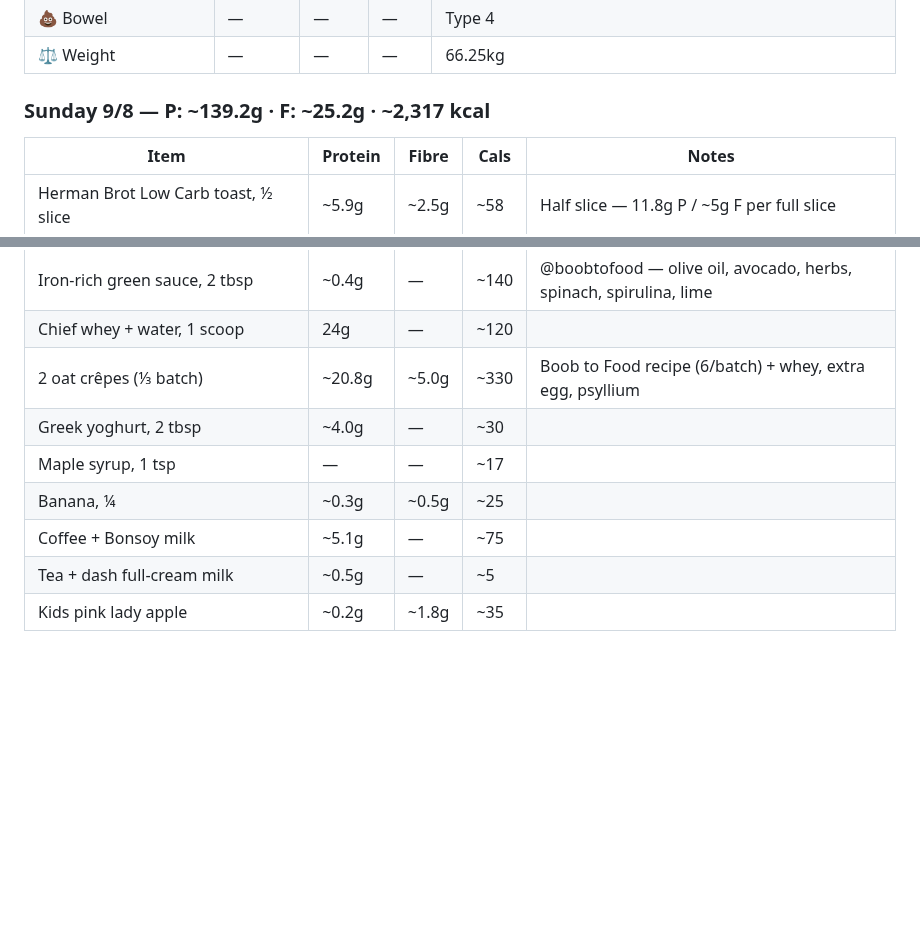
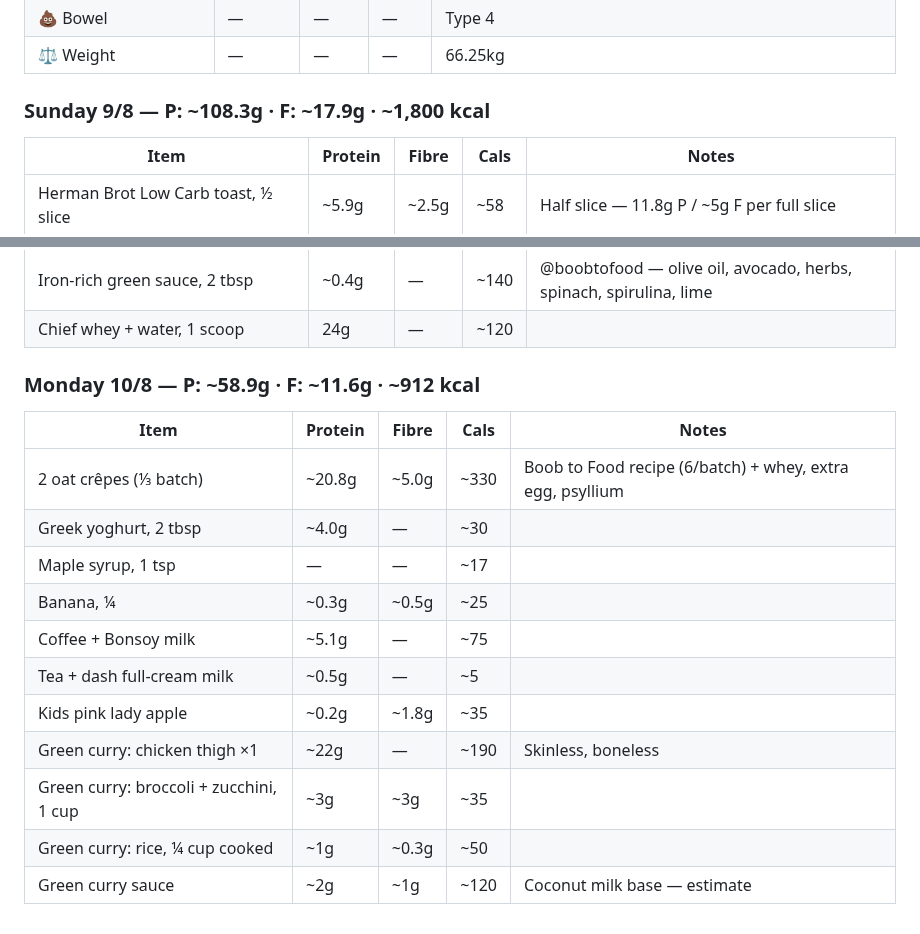
Before and after one commit to gary-the-ai-2026/amy-pt, a Markdown page: nutrition/protein-log.md, 2 parts joined by grey strips. Rendered like a GitHub page; blank space fills up the shorter version.

Commit message:
Fix: move crepes+toppings to Monday 10/8, add green curry lunch — P: 58.9g F: 11.6g

```diff
--- a/nutrition/protein-log.md
+++ b/nutrition/protein-log.md
@@ -785,7 +785,7 @@
 | 💩 Bowel | — | — | — | Type 4 |
 | ⚖️ Weight | — | — | — | 66.25kg |
 
-### Sunday 9/8 — P: ~139.2g · F: ~25.2g · ~2,317 kcal
+### Sunday 9/8 — P: ~108.3g · F: ~17.9g · ~1,800 kcal
 
 | Item | Protein | Fibre | Cals | Notes |
 |---|---|---|---|---|
@@ -807,6 +807,11 @@
 | Broccoli + cauliflower, handful | ~3g | ~3g | ~35 | Partially steamed |
 | Iron-rich green sauce, 2 tbsp | ~0.4g | — | ~140 | @boobtofood — olive oil, avocado, herbs, spinach, spirulina, lime |
 | Chief whey + water, 1 scoop | 24g | — | ~120 | |
+
+### Monday 10/8 — P: ~58.9g · F: ~11.6g · ~912 kcal
+
+| Item | Protein | Fibre | Cals | Notes |
+|---|---|---|---|---|
 | 2 oat crêpes (⅓ batch) | ~20.8g | ~5.0g | ~330 | Boob to Food recipe (6/batch) + whey, extra egg, psyllium |
 | Greek yoghurt, 2 tbsp | ~4.0g | — | ~30 | |
 | Maple syrup, 1 tsp | — | — | ~17 | |
@@ -814,3 +819,7 @@
 | Coffee + Bonsoy milk | ~5.1g | — | ~75 | |
 | Tea + dash full-cream milk | ~0.5g | — | ~5 | |
 | Kids pink lady apple | ~0.2g | ~1.8g | ~35 | |
+| Green curry: chicken thigh ×1 | ~22g | — | ~190 | Skinless, boneless |
+| Green curry: broccoli + zucchini, 1 cup | ~3g | ~3g | ~35 | |
+| Green curry: rice, ¼ cup cooked | ~1g | ~0.3g | ~50 | |
+| Green curry sauce | ~2g | ~1g | ~120 | Coconut milk base — estimate |
```
